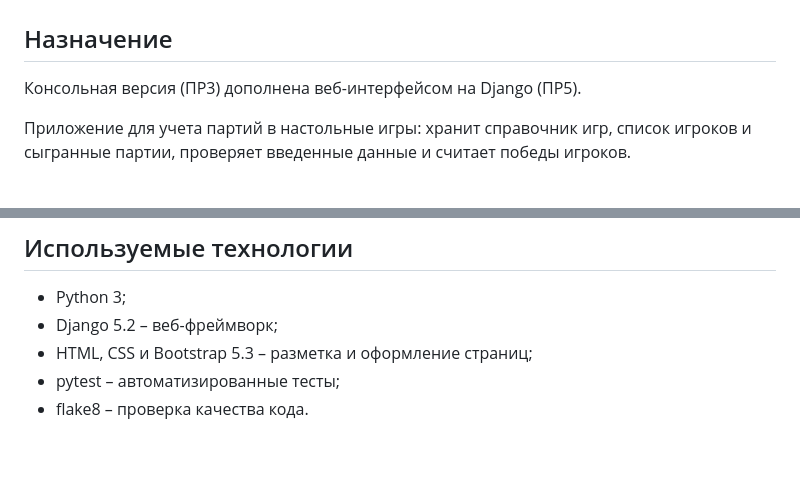
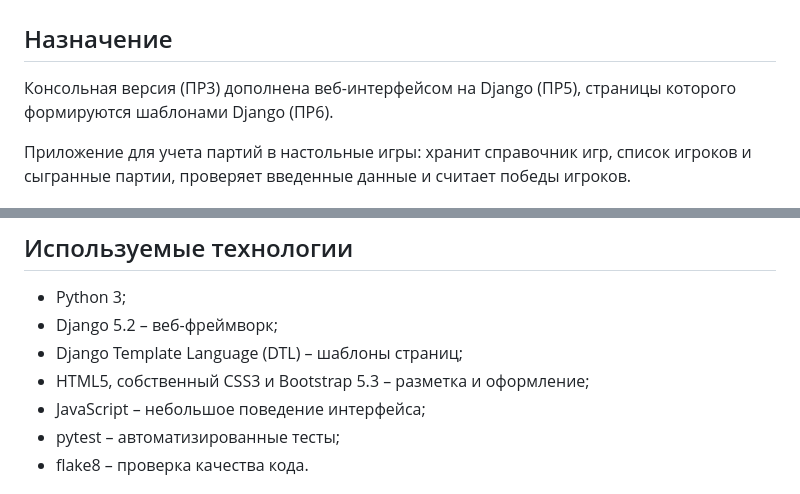
Before and after one commit to yahaosaka/framework_pr1, a Markdown page: README.md, 2 parts joined by grey strips. Rendered like a GitHub page; blank space fills up the shorter version.

```diff
--- a/README.md
+++ b/README.md
@@ -2,7 +2,8 @@
 
 ## Назначение
 
-Консольная версия (ПР3) дополнена веб-интерфейсом на Django (ПР5).
+Консольная версия (ПР3) дополнена веб-интерфейсом на Django (ПР5),
+страницы которого формируются шаблонами Django (ПР6).
 
 Приложение для учета партий в настольные игры: хранит справочник игр,
 список игроков и сыгранные партии, проверяет введенные данные и считает
@@ -99,7 +100,9 @@ JSON ↔ объекты выполняет `storage.py`: при загрузке
 
 * Python 3;
 * Django 5.2 – веб-фреймворк;
-* HTML, CSS и Bootstrap 5.3 – разметка и оформление страниц;
+* Django Template Language (DTL) – шаблоны страниц;
+* HTML5, собственный CSS3 и Bootstrap 5.3 – разметка и оформление;
+* JavaScript – небольшое поведение интерфейса;
 * pytest – автоматизированные тесты;
 * flake8 – проверка качества кода.
 
```
Also changed, not shown: other parts of README.md (+38 -7 lines).
